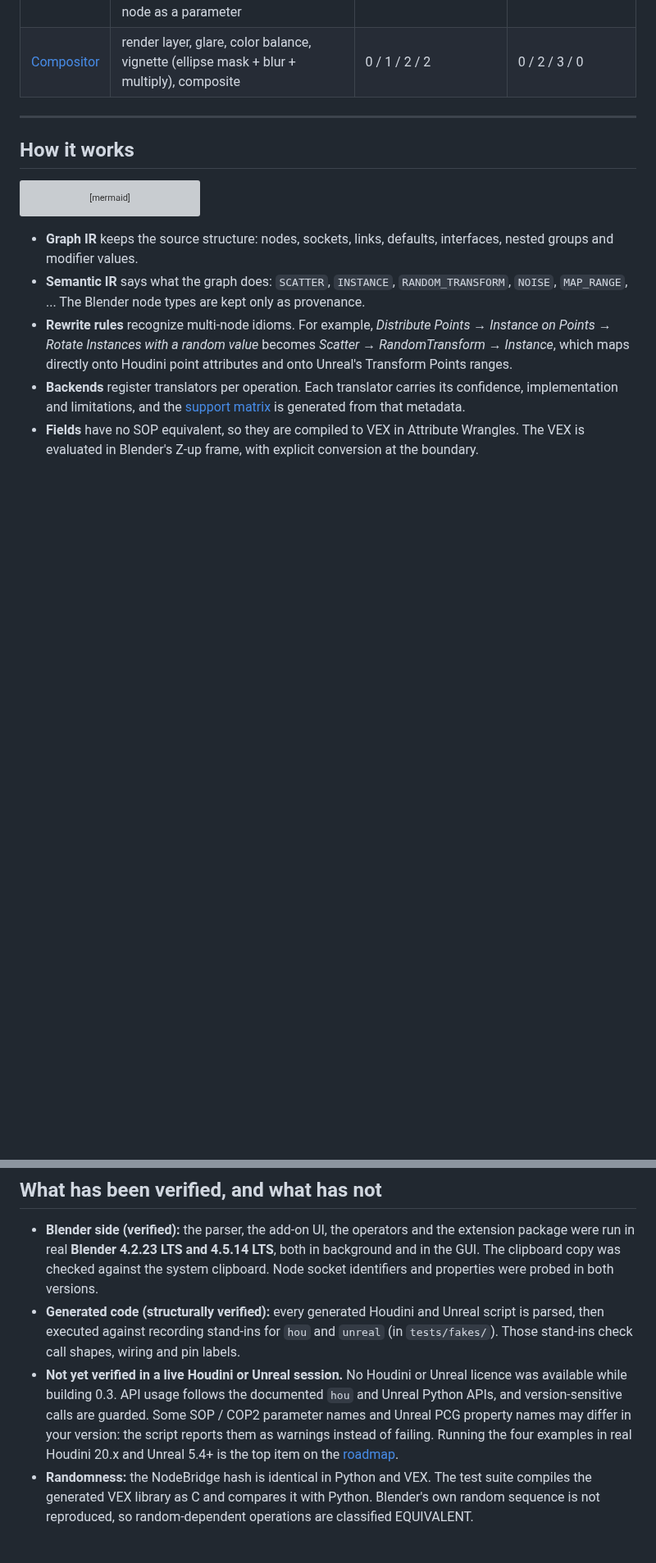
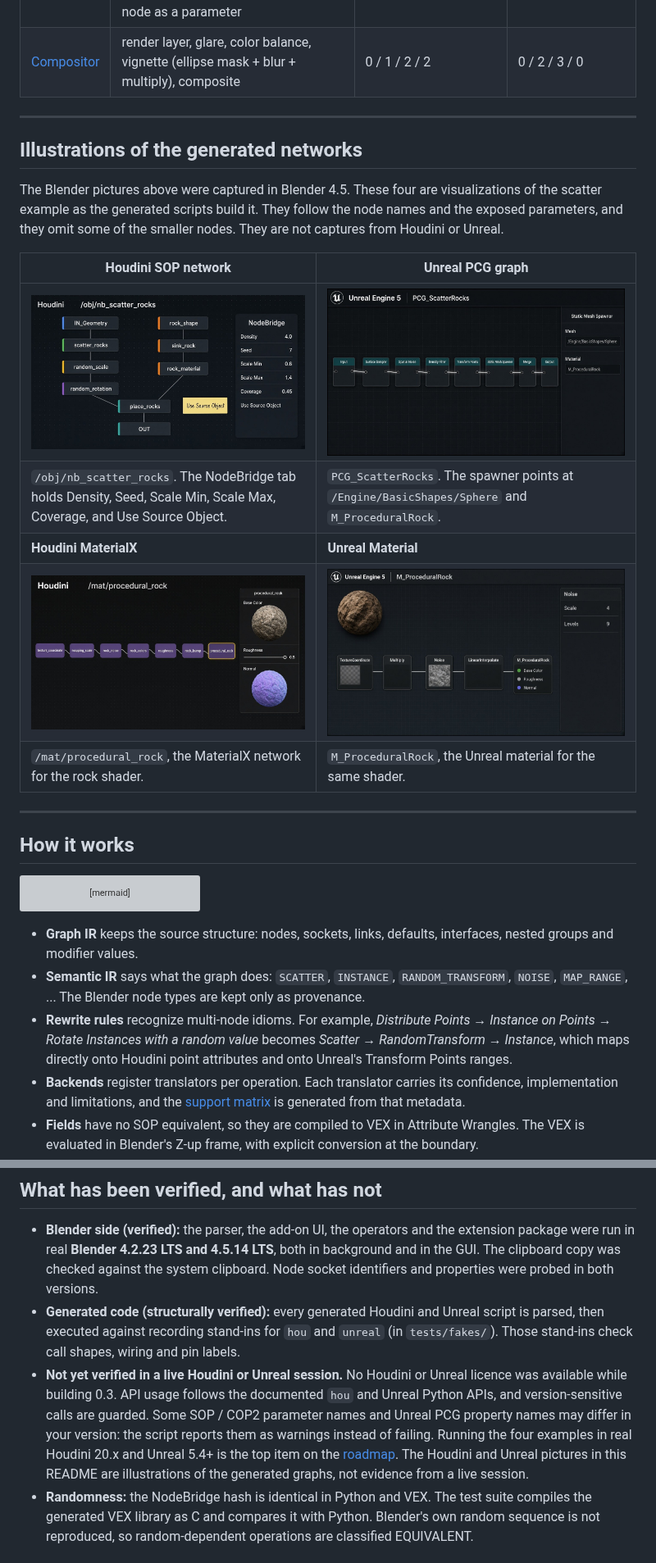
Before and after one commit to Plygonality/NodeBridge, a Markdown page: README.md, 2 parts joined by grey strips. Shown at 82% size. Rendered like a GitHub page; pictures changed too: docs/images/viz_houdini_material.jpg (added), docs/images/viz_houdini_scatter.jpg (added), docs/images/viz_unreal_material.jpg (added); blank space fills up the shorter version; grey boxes are pictures that could not be loaded.

Commit message:
Add Houdini and Unreal illustrations of the scatter example. (#7)
The Blender README images are captures from Blender 4.5. These four
pictures visualize the networks the generated scripts build, using the
node names and parameters from the scatter example, and the README
labels them as illustrations rather than live-session captures.

Co-authored-by: Cursor Agent <cursoragent@cursor.com>
Co-authored-by: Emil van Dam <Plygonality@users.noreply.github.com>

````diff
--- a/README.md
+++ b/README.md
@@ -122,6 +122,20 @@ Complete generated scripts and expected reports for all four examples are in [`e
 
 ---
 
+## Illustrations of the generated networks
+
+The Blender pictures above were captured in Blender 4.5. These four are visualizations of the scatter example as the generated scripts build it. They follow the node names and the exposed parameters, and they omit some of the smaller nodes. They are not captures from Houdini or Unreal.
+
+| Houdini SOP network | Unreal PCG graph |
+| --- | --- |
+| ![Illustration of the Houdini network /obj/nb_scatter_rocks](docs/images/viz_houdini_scatter.jpg) | ![Illustration of the Unreal PCG graph PCG_ScatterRocks](docs/images/viz_unreal_pcg.jpg) |
+| `/obj/nb_scatter_rocks`. The NodeBridge tab holds Density, Seed, Scale Min, Scale Max, Coverage, and Use Source Object. | `PCG_ScatterRocks`. The spawner points at `/Engine/BasicShapes/Sphere` and `M_ProceduralRock`. |
+| **Houdini MaterialX** | **Unreal Material** |
+| ![Illustration of the Houdini MaterialX network /mat/procedural_rock](docs/images/viz_houdini_material.jpg) | ![Illustration of the Unreal material M_ProceduralRock](docs/images/viz_unreal_material.jpg) |
+| `/mat/procedural_rock`, the MaterialX network for the rock shader. | `M_ProceduralRock`, the Unreal material for the same shader. |
+
+---
+
 ## How it works
 
 ```mermaid
@@ -168,7 +182,7 @@ Any other node becomes an `UNSUPPORTED_OPERATION`: it is reported, and a placeho
 
 * **Blender side (verified):** the parser, the add-on UI, the operators and the extension package were run in real **Blender 4.2.23 LTS and 4.5.14 LTS**, both in background and in the GUI. The clipboard copy was checked against the system clipboard. Node socket identifiers and properties were probed in both versions.
 * **Generated code (structurally verified):** every generated Houdini and Unreal script is parsed, then executed against recording stand-ins for `hou` and `unreal` (in `tests/fakes/`). Those stand-ins check call shapes, wiring and pin labels.
-* **Not yet verified in a live Houdini or Unreal session.** No Houdini or Unreal licence was available while building 0.3. API usage follows the documented `hou` and Unreal Python APIs, and version-sensitive calls are guarded. Some SOP / COP2 parameter names and Unreal PCG property names may differ in your version: the script reports them as warnings instead of failing. Running the four examples in real Houdini 20.x and Unreal 5.4+ is the top item on the [roadmap](docs/roadmap.md).
+* **Not yet verified in a live Houdini or Unreal session.** No Houdini or Unreal licence was available while building 0.3. API usage follows the documented `hou` and Unreal Python APIs, and version-sensitive calls are guarded. Some SOP / COP2 parameter names and Unreal PCG property names may differ in your version: the script reports them as warnings instead of failing. Running the four examples in real Houdini 20.x and Unreal 5.4+ is the top item on the [roadmap](docs/roadmap.md). The Houdini and Unreal pictures in this README are illustrations of the generated graphs, not evidence from a live session.
 * **Randomness:** the NodeBridge hash is identical in Python and VEX. The test suite compiles the generated VEX library as C and compares it with Python. Blender's own random sequence is not reproduced, so random-dependent operations are classified EQUIVALENT.
 
 ## Known limitations
````
